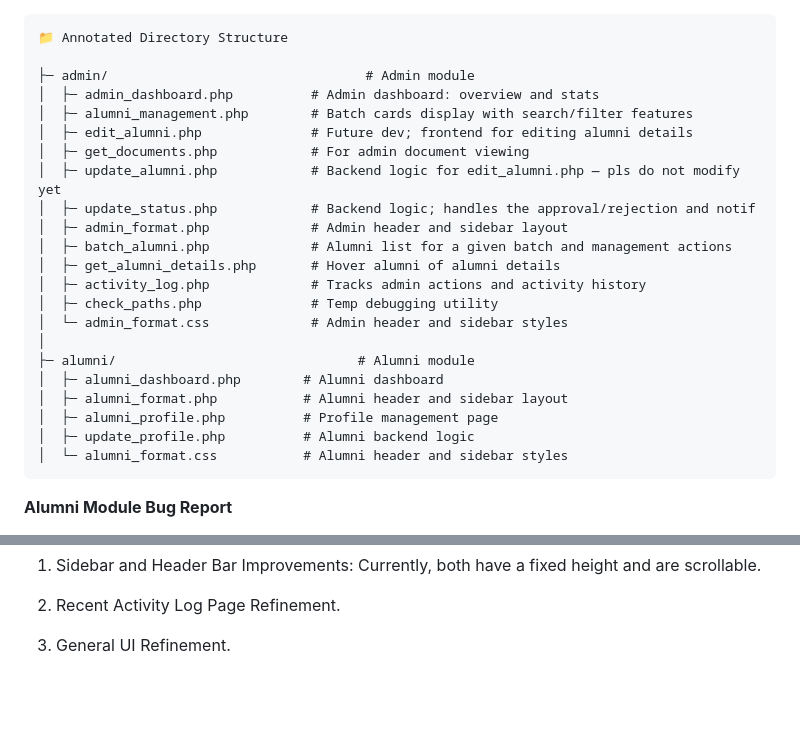
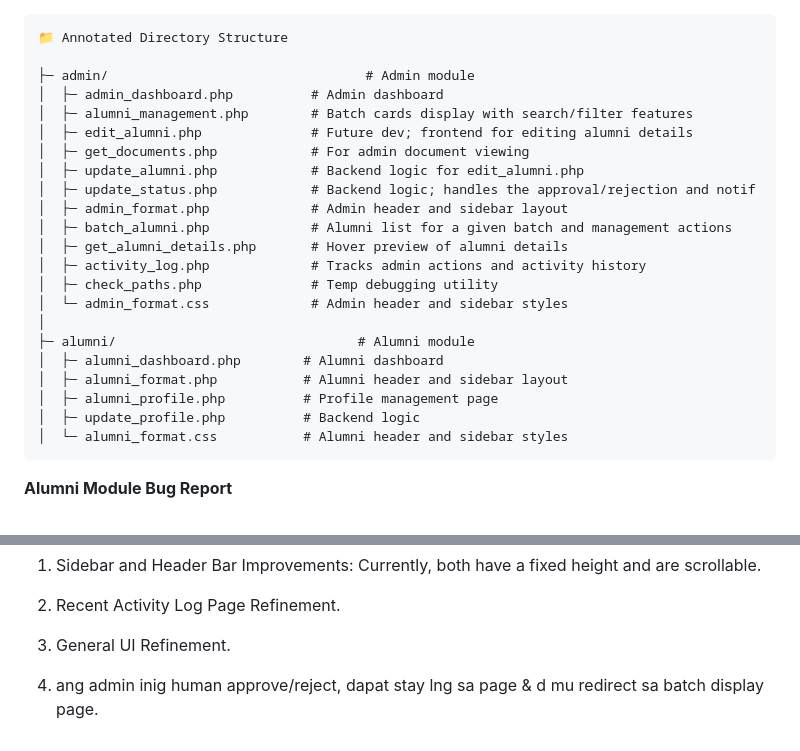
Before and after one commit to kwenbsnr/Alumni-Employment-Tracking-and-Reminder-System-1, a Markdown page: README.md, 2 parts joined by grey strips. Drawn GitHub-style; blank space fills up the shorter version.

````diff
--- a/README.md
+++ b/README.md
@@ -2,15 +2,15 @@
 📁 Annotated Directory Structure
 
 ├─ admin/                                 # Admin module
-│  ├─ admin_dashboard.php          # Admin dashboard: overview and stats
+│  ├─ admin_dashboard.php          # Admin dashboard
 │  ├─ alumni_management.php        # Batch cards display with search/filter features
 │  ├─ edit_alumni.php              # Future dev; frontend for editing alumni details
 │  ├─ get_documents.php            # For admin document viewing
-│  ├─ update_alumni.php            # Backend logic for edit_alumni.php — pls do not modify yet
+│  ├─ update_alumni.php            # Backend logic for edit_alumni.php
 │  ├─ update_status.php            # Backend logic; handles the approval/rejection and notif
 │  ├─ admin_format.php             # Admin header and sidebar layout
 │  ├─ batch_alumni.php             # Alumni list for a given batch and management actions
-│  ├─ get_alumni_details.php       # Hover alumni of alumni details
+│  ├─ get_alumni_details.php       # Hover preview of alumni details
 │  ├─ activity_log.php             # Tracks admin actions and activity history
 │  ├─ check_paths.php              # Temp debugging utility
 │  └─ admin_format.css             # Admin header and sidebar styles
@@ -19,7 +19,7 @@
 │  ├─ alumni_dashboard.php        # Alumni dashboard
 │  ├─ alumni_format.php           # Alumni header and sidebar layout
 │  ├─ alumni_profile.php          # Profile management page
-│  ├─ update_profile.php          # Alumni backend logic
+│  ├─ update_profile.php          # Backend logic
 │  └─ alumni_format.css           # Alumni header and sidebar styles
 ```
 
@@ -80,3 +80,4 @@ ______________________
 2. Recent Activity Log Page Refinement.
 
 3. General UI Refinement.
+4. ang admin inig human approve/reject, dapat stay lng sa page & d mu redirect sa batch display page.
````
